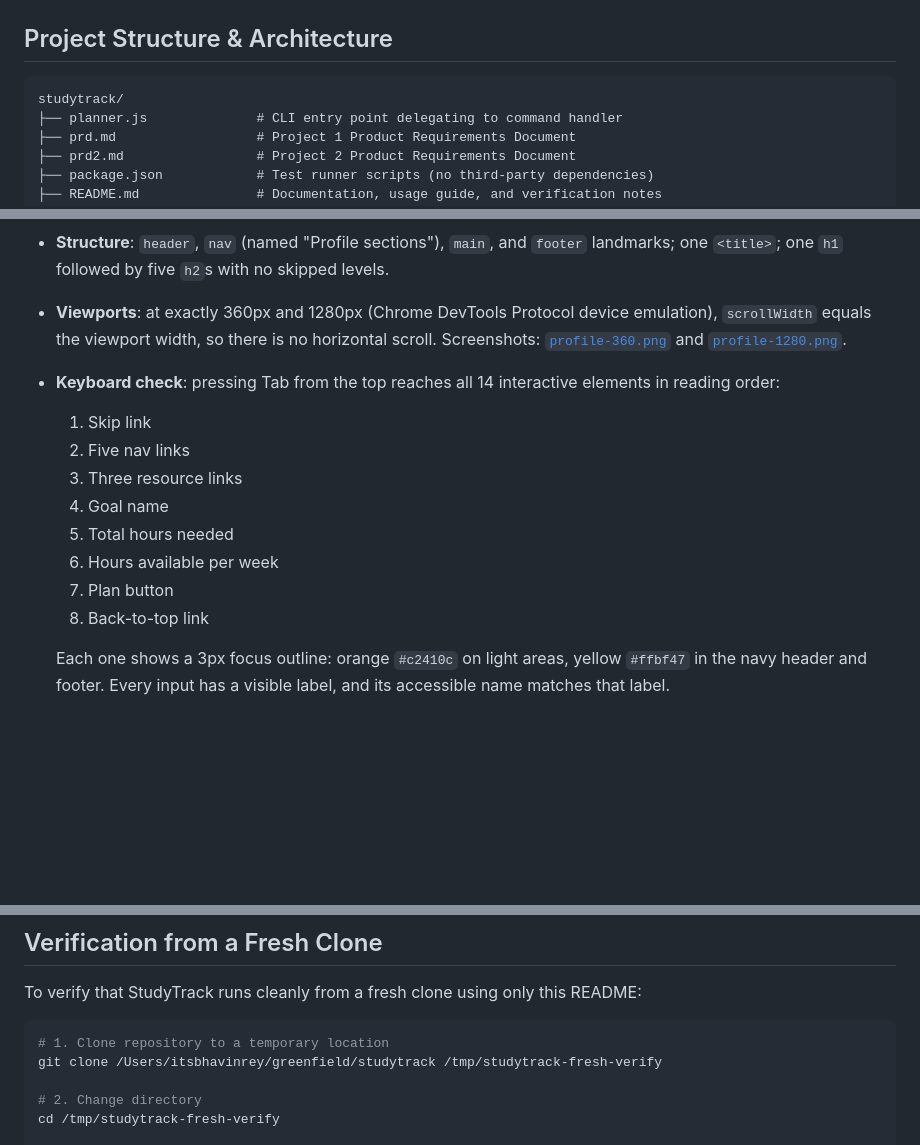
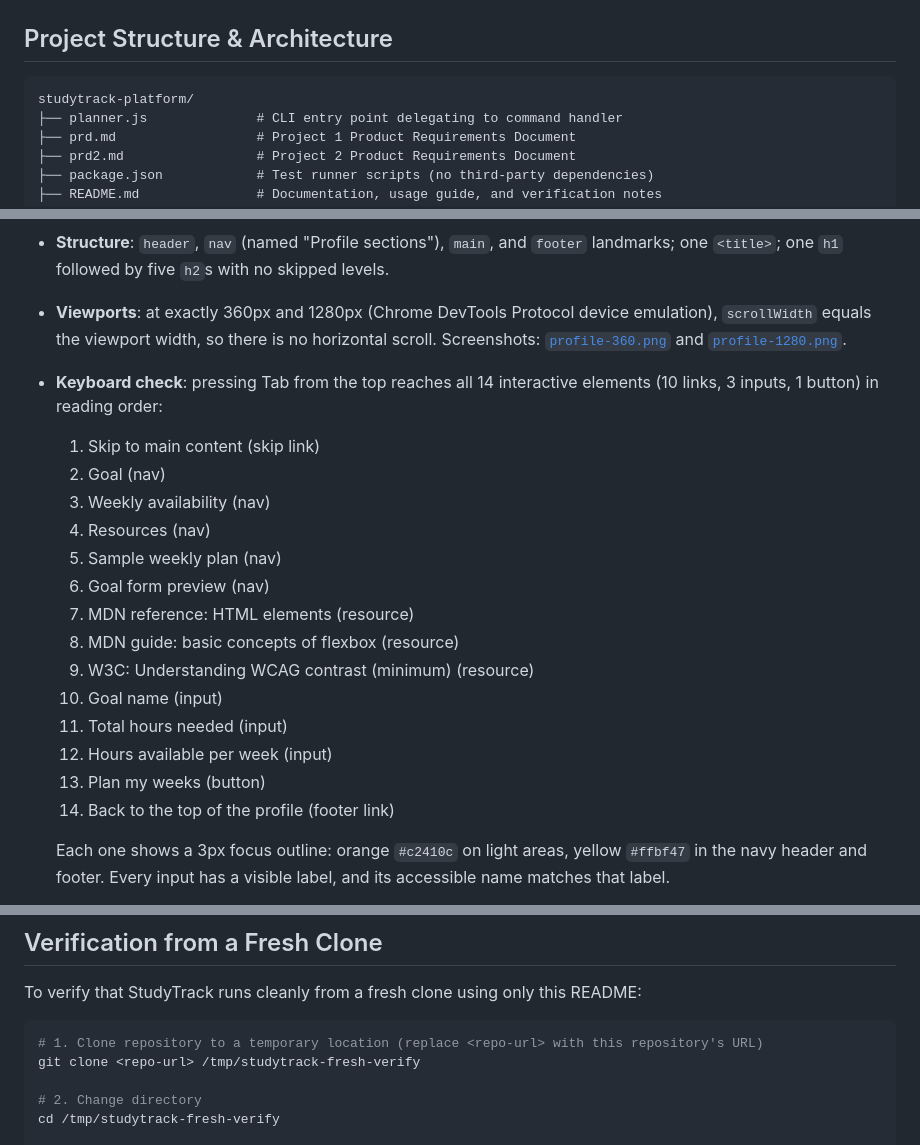
Before and after one commit to itsbhavinrey/studytrack-platform, a Markdown page: README.md, 3 parts joined by grey strips. Drawn GitHub-style; blank space fills up the shorter version.

Commit message:
docs: clarify repository origin, 14-stop tab route and generic clone URL
- Note that studytrack-platform continues StudyTrack from Project 3 and
  was cloned from the studytrack repo (Projects 1-2) with history kept.
- List the keyboard route as 14 numbered stops.
- Use git clone <repo-url> instead of a local absolute path.

Co-Authored-By: Claude Opus 5.5 <noreply@anthropic.com>

````diff
--- a/README.md
+++ b/README.md
@@ -39,7 +41,7 @@ git --version
 ## Project Structure & Architecture
 
 ```text
-studytrack/
+studytrack-platform/
 ├── planner.js              # CLI entry point delegating to command handler
 ├── prd.md                  # Project 1 Product Requirements Document
 ├── prd2.md                 # Project 2 Product Requirements Document
@@ -303,15 +305,21 @@ Full details, numbers, and screenshots are in [`docs/projects/p03/report.md`](do
 
 - **Structure**: `header`, `nav` (named "Profile sections"), `main`, and `footer` landmarks; one `<title>`; one `h1` followed by five `h2`s with no skipped levels.
 - **Viewports**: at exactly 360px and 1280px (Chrome DevTools Protocol device emulation), `scrollWidth` equals the viewport width, so there is no horizontal scroll. Screenshots: [`profile-360.png`](docs/projects/p03/screenshots/profile-360.png) and [`profile-1280.png`](docs/projects/p03/screenshots/profile-1280.png).
-- **Keyboard check**: pressing Tab from the top reaches all 14 interactive elements in reading order:
-  1. Skip link
-  2. Five nav links
-  3. Three resource links
-  4. Goal name
-  5. Total hours needed
-  6. Hours available per week
-  7. Plan button
-  8. Back-to-top link
+- **Keyboard check**: pressing Tab from the top reaches all 14 interactive elements (10 links, 3 inputs, 1 button) in reading order:
+  1. Skip to main content (skip link)
+  2. Goal (nav)
+  3. Weekly availability (nav)
+  4. Resources (nav)
+  5. Sample weekly plan (nav)
+  6. Goal form preview (nav)
+  7. MDN reference: HTML elements (resource)
+  8. MDN guide: basic concepts of flexbox (resource)
+  9. W3C: Understanding WCAG contrast (minimum) (resource)
+  10. Goal name (input)
+  11. Total hours needed (input)
+  12. Hours available per week (input)
+  13. Plan my weeks (button)
+  14. Back to the top of the profile (footer link)
 
   Each one shows a 3px focus outline: orange `#c2410c` on light areas, yellow `#ffbf47` in the navy header and footer. Every input has a visible label, and its accessible name matches that label.
 - **Contrast**: all text pairs are 6.21:1 or higher (WCAG AA needs 4.5:1). Focus rings are 4.83:1 or higher against their background (needs 3:1).
@@ -396,8 +404,8 @@ Final-week hours: 4 hours
 To verify that StudyTrack runs cleanly from a fresh clone using only this README:
 
 ```bash
-# 1. Clone repository to a temporary location
-git clone /Users/itsbhavinrey/greenfield/studytrack /tmp/studytrack-fresh-verify
+# 1. Clone repository to a temporary location (replace <repo-url> with this repository's URL)
+git clone <repo-url> /tmp/studytrack-fresh-verify
 
 # 2. Change directory
 cd /tmp/studytrack-fresh-verify
````
Also changed, not shown: other parts of README.md (+2 -0 lines).
